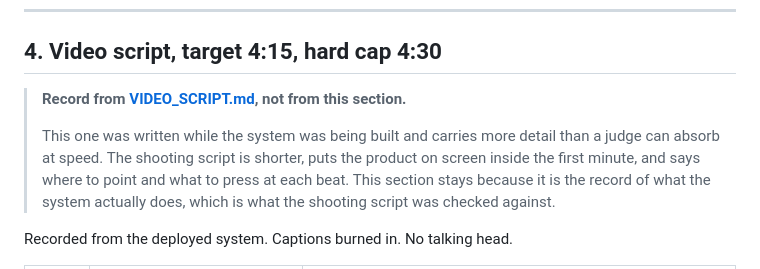
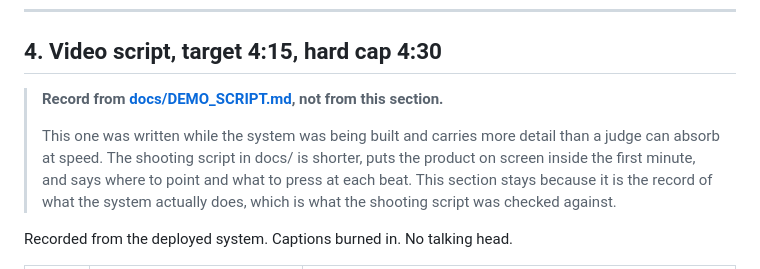
Before and after one commit to usv240/turnout, a Markdown page: DEMO_AND_VIDEO.md, the part around the change. Drawn GitHub-style.

```diff
--- a/DEMO_AND_VIDEO.md
+++ b/DEMO_AND_VIDEO.md
@@ -92,10 +92,10 @@ shows the agent doing its own job first and only escalating what it genuinely ca
 
 ## 4. Video script, target 4:15, hard cap 4:30
 
-> **Record from [VIDEO_SCRIPT.md](VIDEO_SCRIPT.md), not from this section.**
+> **Record from [docs/DEMO_SCRIPT.md](docs/DEMO_SCRIPT.md), not from this section.**
 >
 > This one was written while the system was being built and carries more detail than a judge can
-> absorb at speed. The shooting script is shorter, puts the product on screen inside the first
+> absorb at speed. The shooting script in docs/ is shorter, puts the product on screen inside the first
 > minute, and says where to point and what to press at each beat. This section stays because it is
 > the record of what the system actually does, which is what the shooting script was checked
 > against.
```
Also changed, not shown: VIDEO_SCRIPT.md (deleted, +0 -72 lines), docs/DEMO_SCRIPT.md (added, +135 -0 lines).
